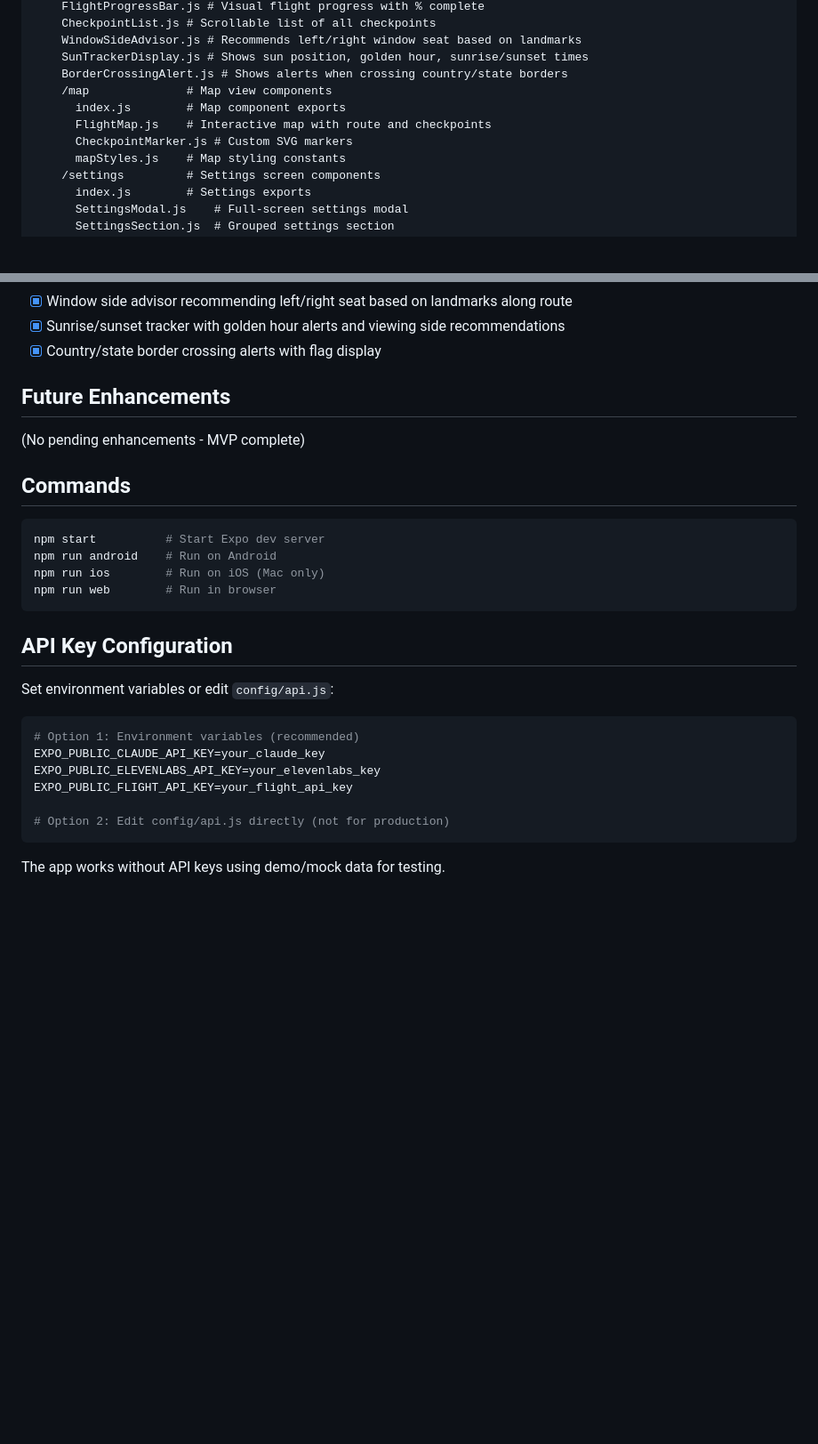
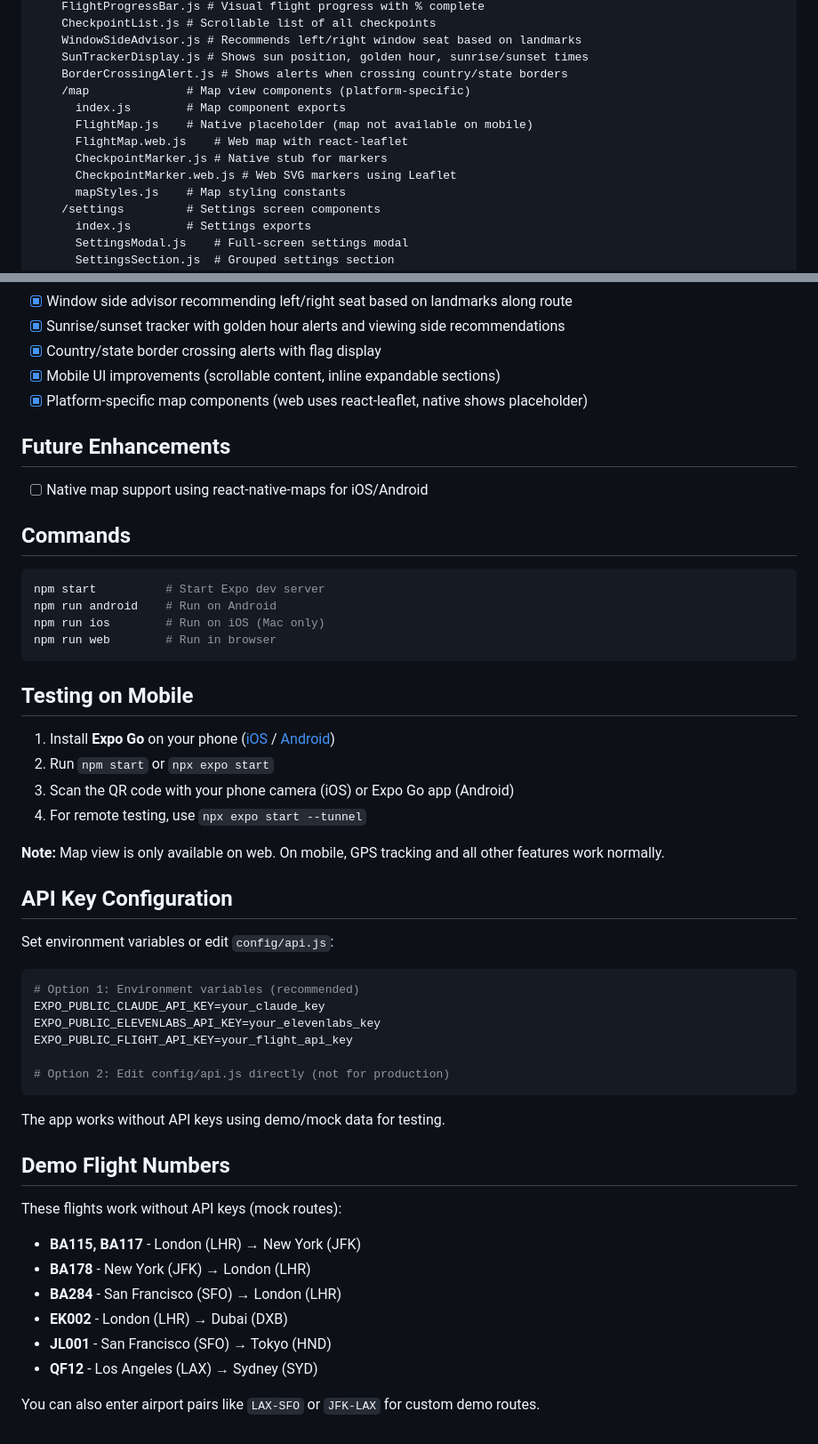
Before and after one commit to Reloded/window-seat-ai, a Markdown page: CLAUDE.md, 2 parts joined by grey strips. Shown at 89% size. GitHub-like rendering; blank space fills up the shorter version.

Commit message:
Update documentation for mobile support and demo flights
- Document platform-specific map component files
- Add mobile testing instructions with Expo Go
- List available demo flight numbers for testing without API keys
- Add native map support to future enhancements

Co-Authored-By: Claude Opus 4.5 <noreply@anthropic.com>

````diff
--- a/CLAUDE.md
+++ b/CLAUDE.md
@@ -50,10 +50,12 @@ The app works without any API keys using demo data. Add keys for full functional
     WindowSideAdvisor.js # Recommends left/right window seat based on landmarks
     SunTrackerDisplay.js # Shows sun position, golden hour, sunrise/sunset times
     BorderCrossingAlert.js # Shows alerts when crossing country/state borders
-    /map              # Map view components
+    /map              # Map view components (platform-specific)
       index.js        # Map component exports
-      FlightMap.js    # Interactive map with route and checkpoints
-      CheckpointMarker.js # Custom SVG markers
+      FlightMap.js    # Native placeholder (map not available on mobile)
+      FlightMap.web.js    # Web map with react-leaflet
+      CheckpointMarker.js # Native stub for markers
+      CheckpointMarker.web.js # Web SVG markers using Leaflet
       mapStyles.js    # Map styling constants
     /settings         # Settings screen components
       index.js        # Settings exports
@@ -128,9 +130,11 @@ The app works without any API keys using demo data. Add keys for full functional
 - [x] Window side advisor recommending left/right seat based on landmarks along route
 - [x] Sunrise/sunset tracker with golden hour alerts and viewing side recommendations
 - [x] Country/state border crossing alerts with flag display
+- [x] Mobile UI improvements (scrollable content, inline expandable sections)
+- [x] Platform-specific map components (web uses react-leaflet, native shows placeholder)
 
 ## Future Enhancements
-(No pending enhancements - MVP complete)
+- [ ] Native map support using react-native-maps for iOS/Android
 
 ## Commands
 ```bash
@@ -139,6 +143,14 @@ npm run android    # Run on Android
 npm run ios        # Run on iOS (Mac only)
 npm run web        # Run in browser
 ```
+
+## Testing on Mobile
+1. Install **Expo Go** on your phone ([iOS](https://apps.apple.com/app/expo-go/id982107779) / [Android](https://play.google.com/store/apps/details?id=host.exp.exponent))
+2. Run `npm start` or `npx expo start`
+3. Scan the QR code with your phone camera (iOS) or Expo Go app (Android)
+4. For remote testing, use `npx expo start --tunnel`
+
+**Note:** Map view is only available on web. On mobile, GPS tracking and all other features work normally.
 
 ## API Key Configuration
 Set environment variables or edit `config/api.js`:
@@ -152,3 +164,14 @@ EXPO_PUBLIC_FLIGHT_API_KEY=your_flight_api_key
 ```
 
 The app works without API keys using demo/mock data for testing.
+
+## Demo Flight Numbers
+These flights work without API keys (mock routes):
+- **BA115, BA117** - London (LHR) → New York (JFK)
+- **BA178** - New York (JFK) → London (LHR)
+- **BA284** - San Francisco (SFO) → London (LHR)
+- **EK002** - London (LHR) → Dubai (DXB)
+- **JL001** - San Francisco (SFO) → Tokyo (HND)
+- **QF12** - Los Angeles (LAX) → Sydney (SYD)
+
+You can also enter airport pairs like `LAX-SFO` or `JFK-LAX` for custom demo routes.
````
